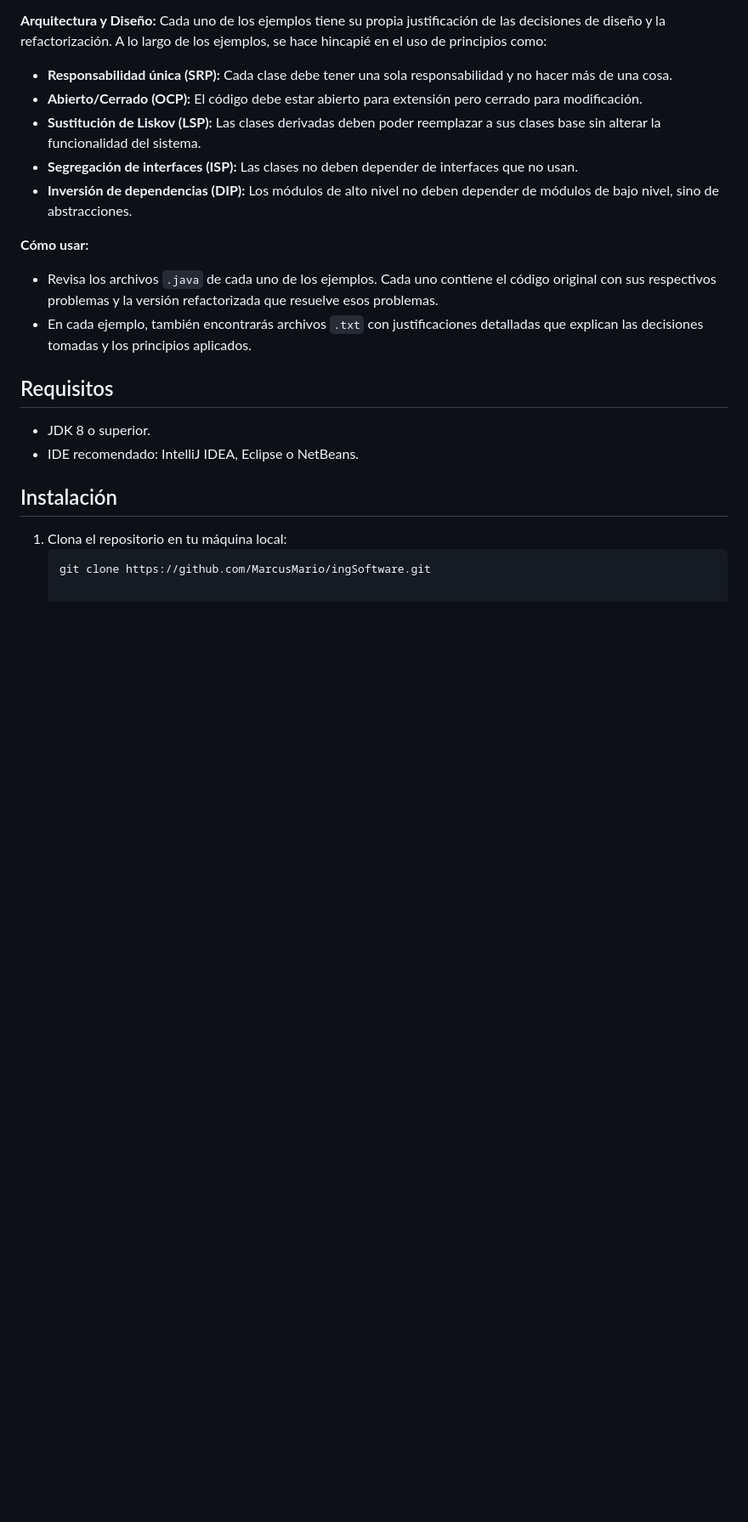
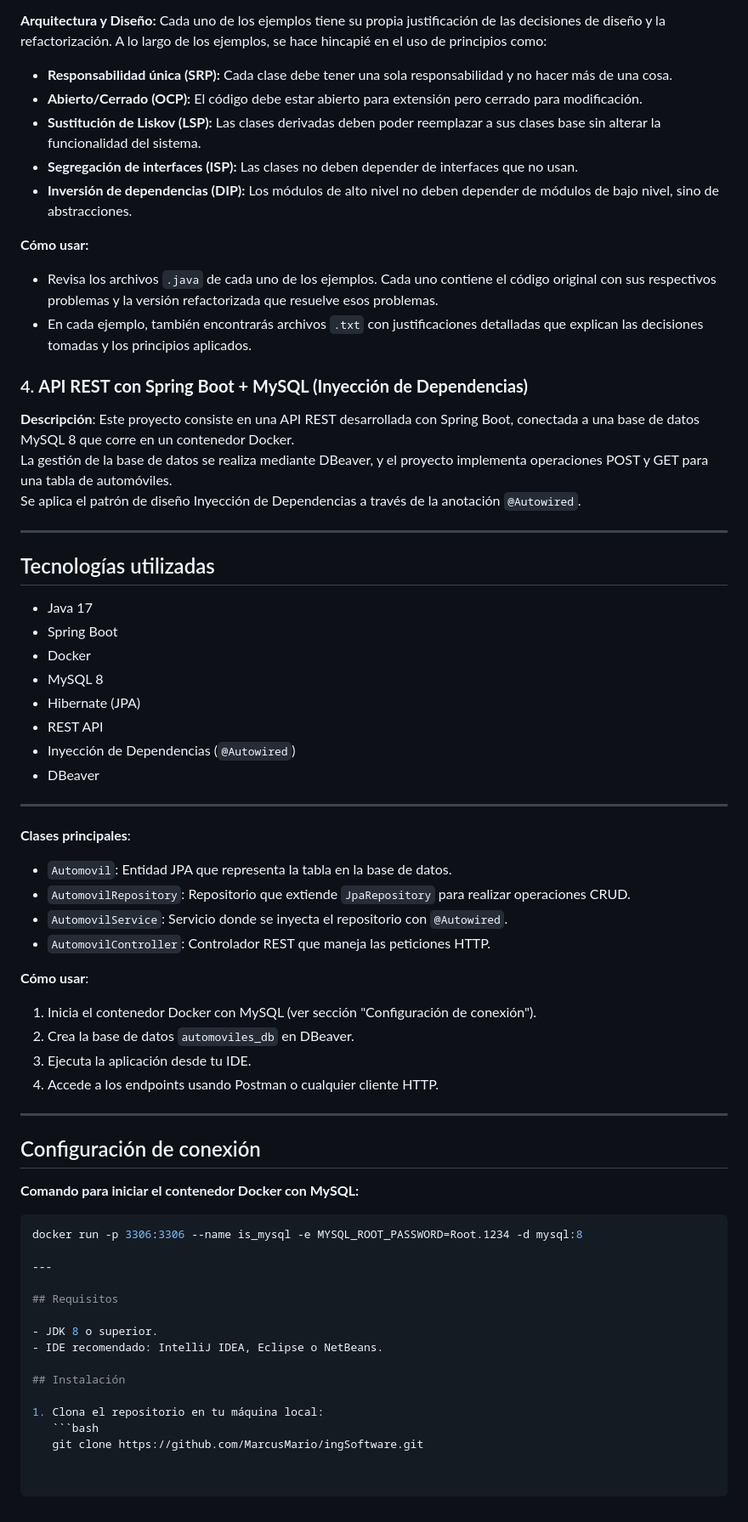
Before and after one commit to MarcusMario/IngSoftware, a Markdown page: README.md, the part around one of its changes. Shown at 85% size. GitHub-like rendering; blank space fills up the shorter version.

````diff
--- a/README.md
+++ b/README.md
@@ -75,6 +78,51 @@ Cada uno de los ejemplos tiene su propia justificación de las decisiones de dis
 - Revisa los archivos `.java` de cada uno de los ejemplos. Cada uno contiene el código original con sus respectivos problemas y la versión refactorizada que resuelve esos problemas.
 - En cada ejemplo, también encontrarás archivos `.txt` con justificaciones detalladas que explican las decisiones tomadas y los principios aplicados.
 
+
+### 4. **API REST con Spring Boot + MySQL (Inyección de Dependencias)**
+
+**Descripción**: Este proyecto consiste en una API REST desarrollada con Spring Boot, conectada a una base de datos MySQL 8 que corre en un contenedor Docker.
+La gestión de la base de datos se realiza mediante DBeaver, y el proyecto implementa operaciones POST y GET para una tabla de automóviles.
+Se aplica el patrón de diseño Inyección de Dependencias a través de la anotación `@Autowired`.
+
+---
+
+## Tecnologías utilizadas
+
+- Java 17
+- Spring Boot
+- Docker
+- MySQL 8
+- Hibernate (JPA)
+- REST API
+- Inyección de Dependencias (`@Autowired`)
+- DBeaver
+
+---
+
+**Clases principales**:
+- `Automovil`: Entidad JPA que representa la tabla en la base de datos.
+- `AutomovilRepository`: Repositorio que extiende `JpaRepository` para realizar operaciones CRUD.
+- `AutomovilService`: Servicio donde se inyecta el repositorio con `@Autowired`.
+- `AutomovilController`: Controlador REST que maneja las peticiones HTTP.
+
+**Cómo usar**:
+1. Inicia el contenedor Docker con MySQL (ver sección "Configuración de conexión").
+2. Crea la base de datos `automoviles_db` en DBeaver.
+3. Ejecuta la aplicación desde tu IDE.
+4. Accede a los endpoints usando Postman o cualquier cliente HTTP.
+
+---
+
+## Configuración de conexión
+
+**Comando para iniciar el contenedor Docker con MySQL:**
+
+```bash
+docker run -p 3306:3306 --name is_mysql -e MYSQL_ROOT_PASSWORD=Root.1234 -d mysql:8
+
+---
+
 ## Requisitos
 
 - JDK 8 o superior.
````
Also changed, not shown: other parts of README.md (+3 -0 lines).
